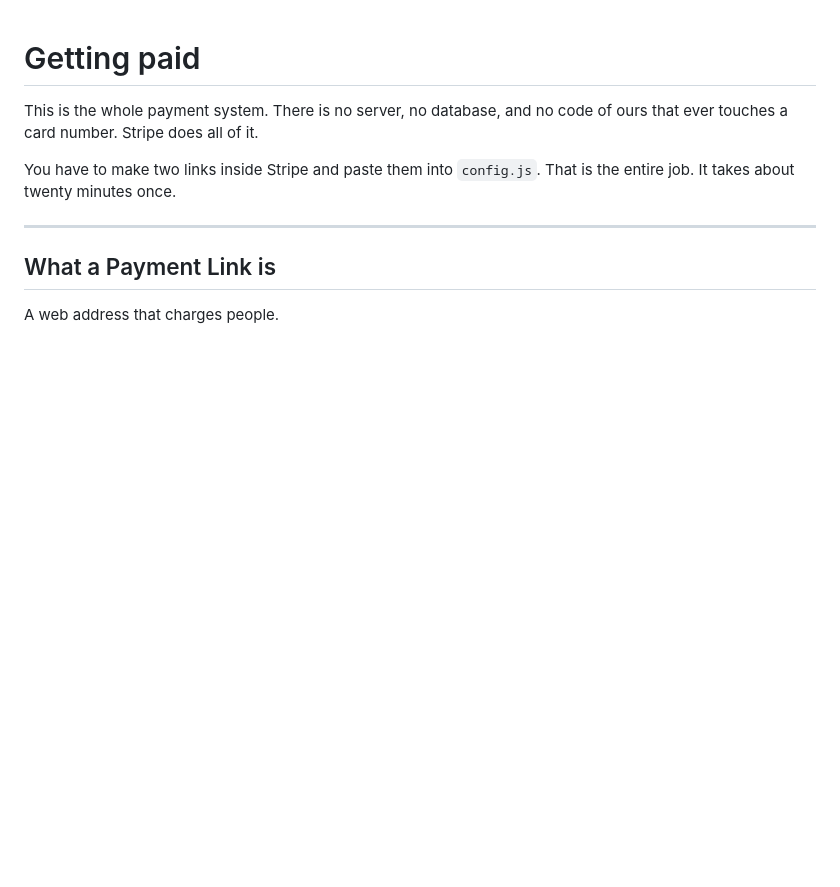
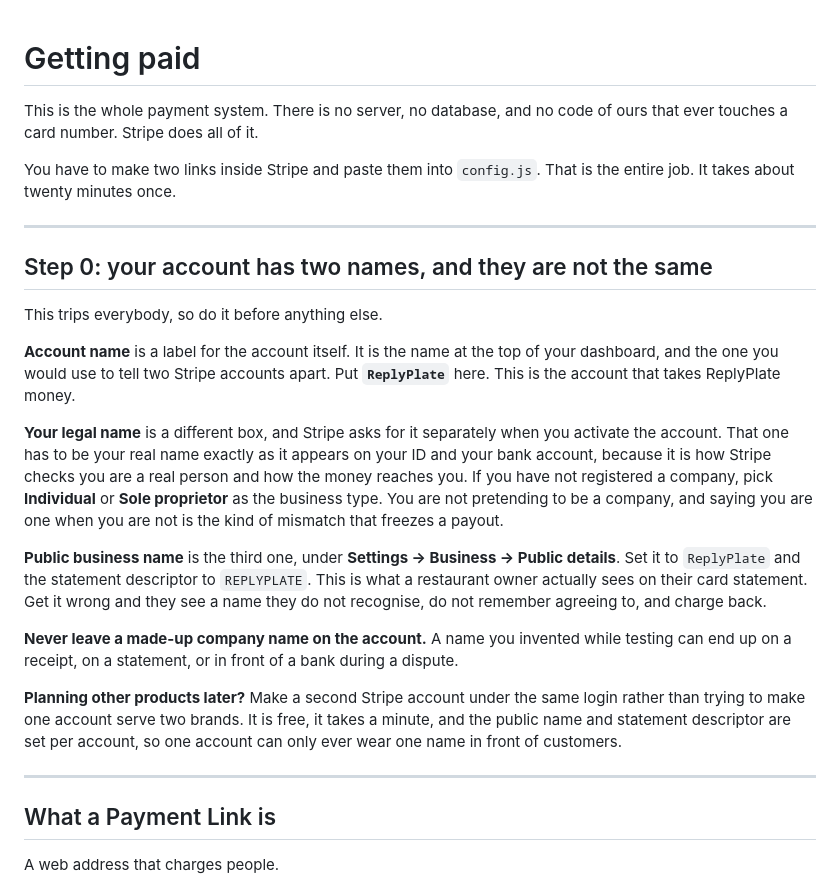
Before and after one commit to Ultrabull/replyplate, a Markdown page: STRIPE.md, the part around the change. Rendered like a GitHub page; blank space fills up the shorter version.

Commit message:
Write down which Stripe name goes where
The account name, the legal name and the public business name are three
different boxes in Stripe and only one of them is what a restaurant owner
sees on their card statement. STRIPE.md started at "make the link" and
never said any of this, so the question came up twice while the account
still carried a company name invented during testing.

Step 0 now says: ReplyPlate as the account name, your real name where
Stripe asks for the legal one, Individual or Sole proprietor if no
company is registered, and ReplyPlate with a REPLYPLATE descriptor under
Public details, because a name a client does not recognise is a
chargeback. Plus the answer to "what about my other products": a second
account under the same login, since the public name is set per account.

Co-Authored-By: Claude Opus 5 <noreply@anthropic.com>
Claude-Session: https://claude.ai/code/session_01VsDyB41Qz2YA4w36SjqGoT

```diff
--- a/STRIPE.md
+++ b/STRIPE.md
@@ -5,6 +5,39 @@ of ours that ever touches a card number. Stripe does all of it.
 
 You have to make two links inside Stripe and paste them into `config.js`. That
 is the entire job. It takes about twenty minutes once.
+
+---
+
+## Step 0: your account has two names, and they are not the same
+
+This trips everybody, so do it before anything else.
+
+**Account name** is a label for the account itself. It is the name at the top
+of your dashboard, and the one you would use to tell two Stripe accounts apart.
+Put **`ReplyPlate`** here. This is the account that takes ReplyPlate money.
+
+**Your legal name** is a different box, and Stripe asks for it separately when
+you activate the account. That one has to be your real name exactly as it
+appears on your ID and your bank account, because it is how Stripe checks you
+are a real person and how the money reaches you. If you have not registered a
+company, pick **Individual** or **Sole proprietor** as the business type. You
+are not pretending to be a company, and saying you are one when you are not is
+the kind of mismatch that freezes a payout.
+
+**Public business name** is the third one, under **Settings → Business →
+Public details**. Set it to `ReplyPlate` and the statement descriptor to
+`REPLYPLATE`. This is what a restaurant owner actually sees on their card
+statement. Get it wrong and they see a name they do not recognise, do not
+remember agreeing to, and charge back.
+
+**Never leave a made-up company name on the account.** A name you invented
+while testing can end up on a receipt, on a statement, or in front of a bank
+during a dispute.
+
+**Planning other products later?** Make a second Stripe account under the same
+login rather than trying to make one account serve two brands. It is free, it
+takes a minute, and the public name and statement descriptor are set per
+account, so one account can only ever wear one name in front of customers.
 
 ---
 
```
